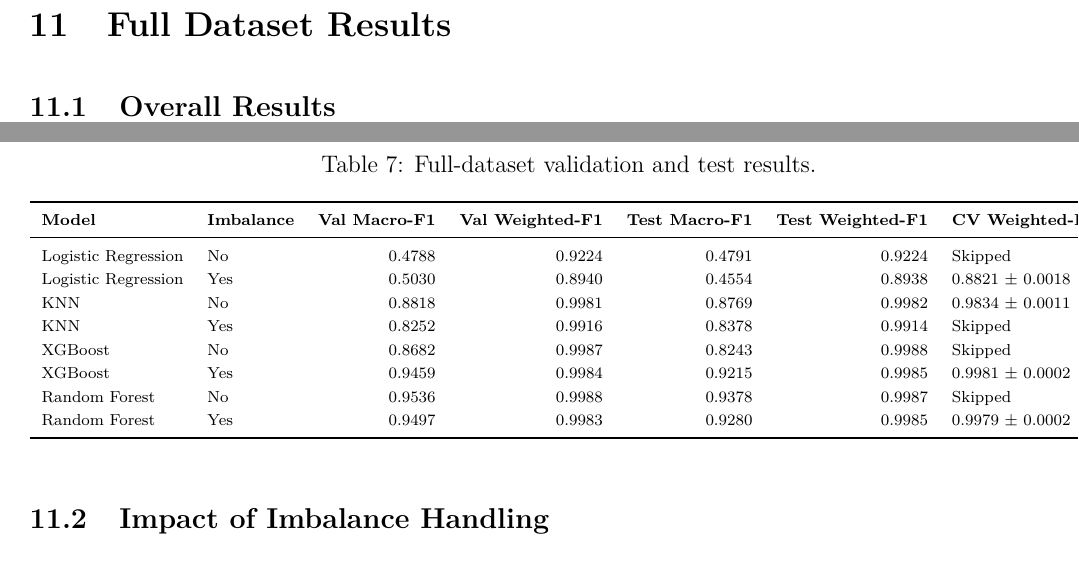
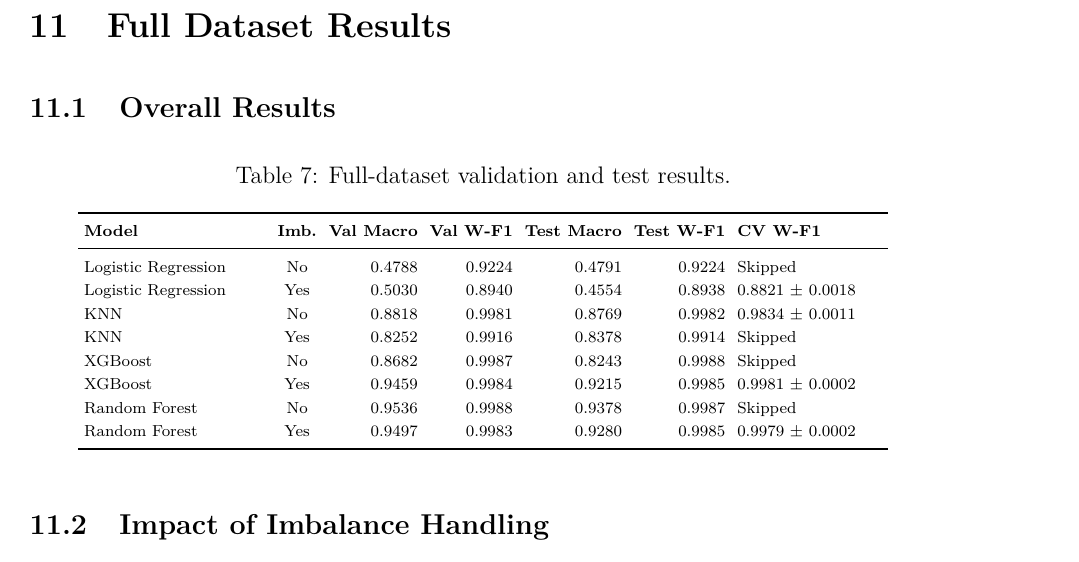
Before and after one commit to DuyPhuc-hust/NIDS---Network-Intrusion-Detection-System, a LaTeX document (reports/final/NIDS_Project_Report_LaTeX.tex): two parts of pages 16 and 17 of 23 before the commit and part of page 17 of 24 after it, the two joined at a grey line, cut so that both start at the same text. Compiled offline with pdfLaTeX.

Commit message:
docs: fix LaTeX results table overflow

```diff
--- a/reports/final/NIDS_Project_Report_LaTeX.tex
+++ b/reports/final/NIDS_Project_Report_LaTeX.tex
@@ -524,17 +524,15 @@
 
 \subsection{Overall Results}
 
-{\scriptsize
-\begin{longtable}{l l r r r r l}
-\caption{Full-dataset validation and test results.}\\
+\begin{table}[H]
+\centering
+\caption{Full-dataset validation and test results.}
+\scriptsize
+\setlength{\tabcolsep}{3pt}
+\begin{tabular}{p{0.20\textwidth} c r r r r p{0.16\textwidth}}
 \toprule
-\textbf{Model} & \textbf{Imbalance} & \textbf{Val Macro-F1} & \textbf{Val Weighted-F1} & \textbf{Test Macro-F1} & \textbf{Test Weighted-F1} & \textbf{CV Weighted-F1} \\
+\textbf{Model} & \textbf{Imb.} & \textbf{Val Macro} & \textbf{Val W-F1} & \textbf{Test Macro} & \textbf{Test W-F1} & \textbf{CV W-F1} \\
 \midrule
-\endfirsthead
-\toprule
-\textbf{Model} & \textbf{Imbalance} & \textbf{Val Macro-F1} & \textbf{Val Weighted-F1} & \textbf{Test Macro-F1} & \textbf{Test Weighted-F1} & \textbf{CV Weighted-F1} \\
-\midrule
-\endhead
 Logistic Regression & No & 0.4788 & 0.9224 & 0.4791 & 0.9224 & Skipped \\
 Logistic Regression & Yes & 0.5030 & 0.8940 & 0.4554 & 0.8938 & 0.8821 $\pm$ 0.0018 \\
 KNN & No & 0.8818 & 0.9981 & 0.8769 & 0.9982 & 0.9834 $\pm$ 0.0011 \\
@@ -544,8 +542,8 @@
 Random Forest & No & 0.9536 & 0.9988 & 0.9378 & 0.9987 & Skipped \\
 Random Forest & Yes & 0.9497 & 0.9983 & 0.9280 & 0.9985 & 0.9979 $\pm$ 0.0002 \\
 \bottomrule
-\end{longtable}
-}
+\end{tabular}
+\end{table}
 
 \subsection{Impact of Imbalance Handling}
 
```
